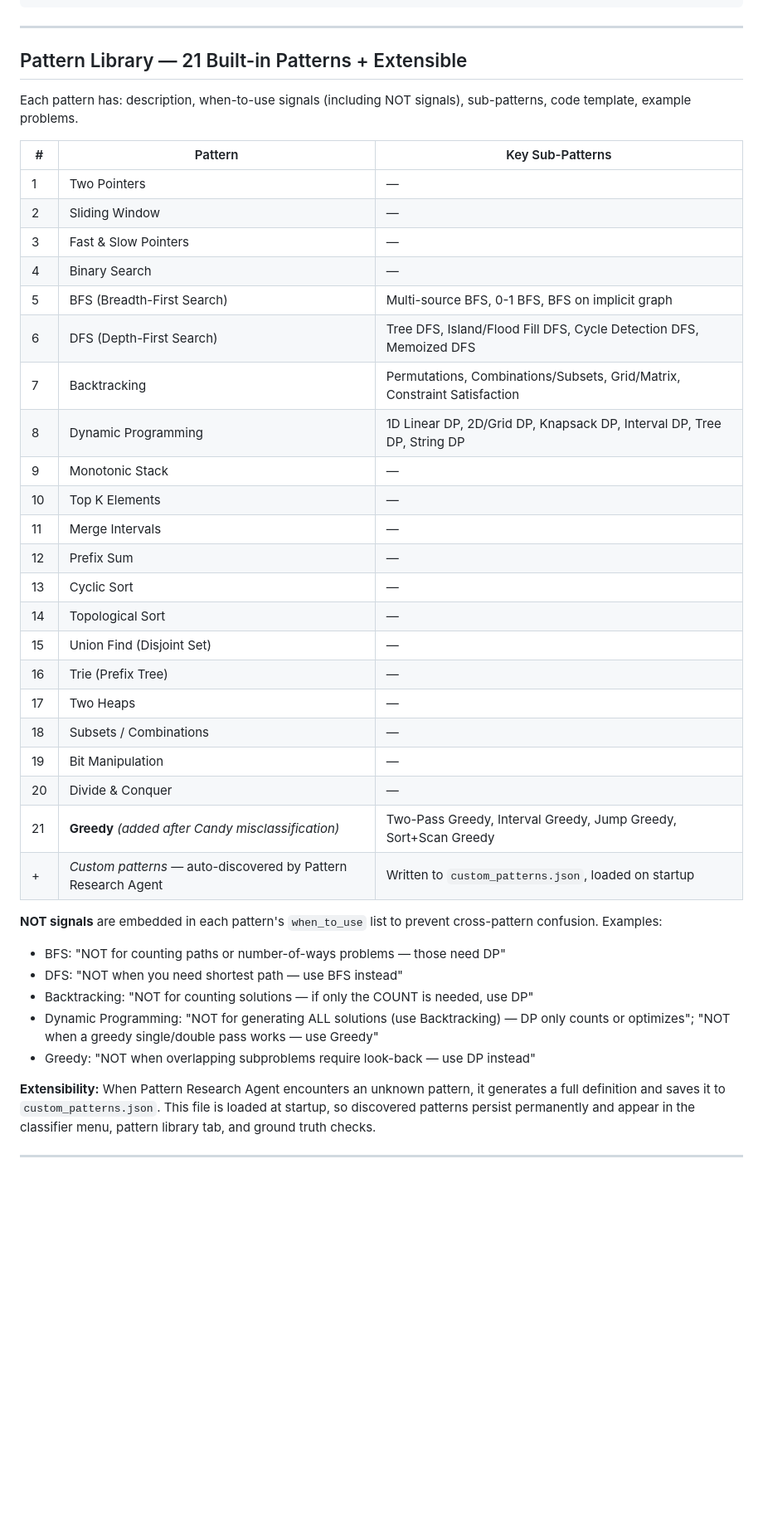
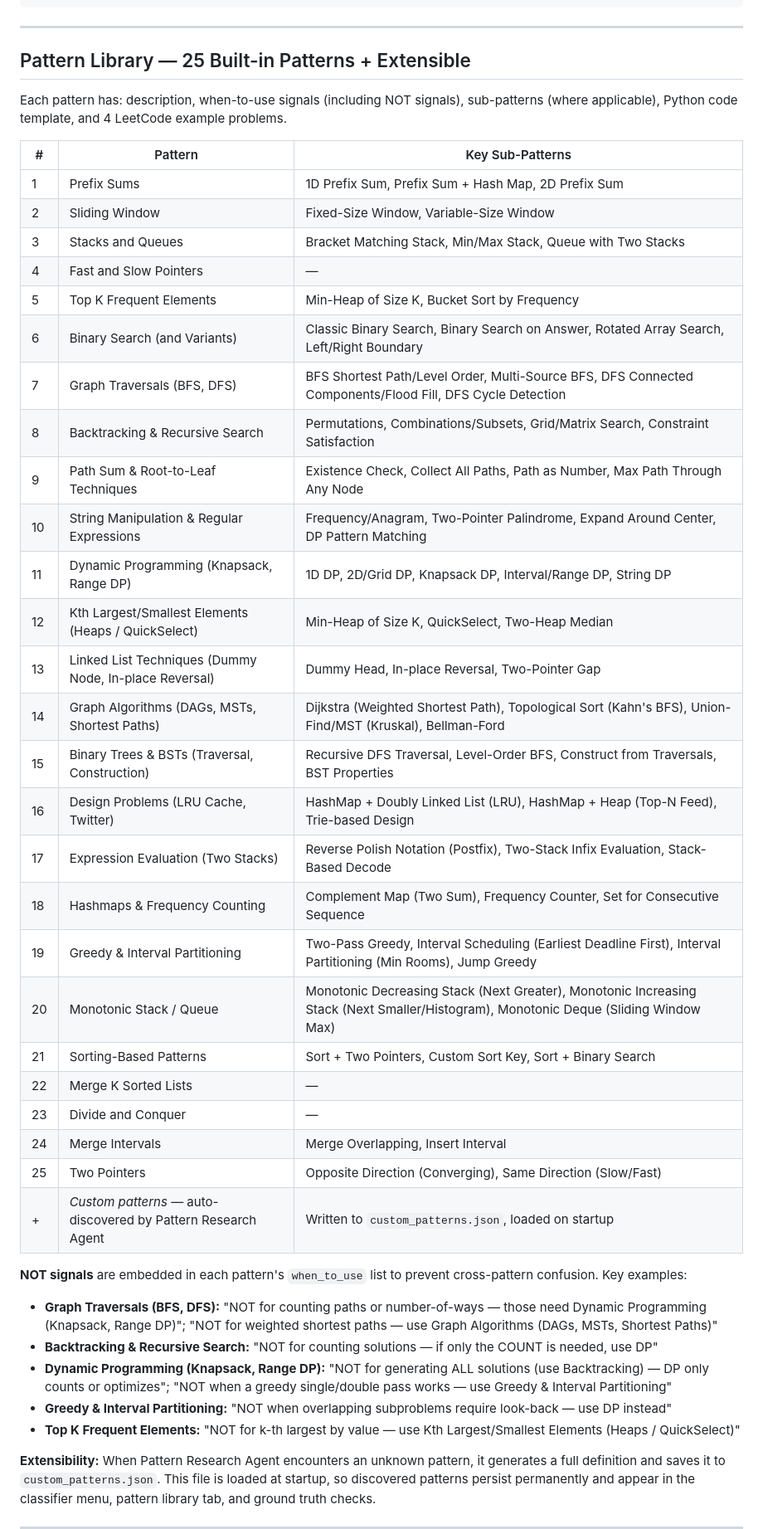
Before and after one commit to ipooja0920/playground_pooja, a Markdown page: GenAI/LeetCoach/PRODUCT_SPEC.md, the part around one of its changes. Shown at 83% size. Drawn GitHub-style; blank space fills up the shorter version.

```diff
--- a/GenAI/LeetCoach/PRODUCT_SPEC.md
+++ b/GenAI/LeetCoach/PRODUCT_SPEC.md
@@ -453,41 +455,45 @@ _compose_instruction(base, agent_name):
 
 ---
 
-## Pattern Library — 21 Built-in Patterns + Extensible
+## Pattern Library — 25 Built-in Patterns + Extensible
 
-Each pattern has: description, when-to-use signals (including NOT signals), sub-patterns, code template, example problems.
+Each pattern has: description, when-to-use signals (including NOT signals), sub-patterns (where applicable), Python code template, and 4 LeetCode example problems.
 
 | # | Pattern | Key Sub-Patterns |
 |---|---------|-----------------|
-| 1 | Two Pointers | — |
-| 2 | Sliding Window | — |
-| 3 | Fast & Slow Pointers | — |
-| 4 | Binary Search | — |
-| 5 | BFS (Breadth-First Search) | Multi-source BFS, 0-1 BFS, BFS on implicit graph |
-| 6 | DFS (Depth-First Search) | Tree DFS, Island/Flood Fill DFS, Cycle Detection DFS, Memoized DFS |
-| 7 | Backtracking | Permutations, Combinations/Subsets, Grid/Matrix, Constraint Satisfaction |
-| 8 | Dynamic Programming | 1D Linear DP, 2D/Grid DP, Knapsack DP, Interval DP, Tree DP, String DP |
-| 9 | Monotonic Stack | — |
-| 10 | Top K Elements | — |
-| 11 | Merge Intervals | — |
-| 12 | Prefix Sum | — |
-| 13 | Cyclic Sort | — |
-| 14 | Topological Sort | — |
-| 15 | Union Find (Disjoint Set) | — |
-| 16 | Trie (Prefix Tree) | — |
-| 17 | Two Heaps | — |
-| 18 | Subsets / Combinations | — |
-| 19 | Bit Manipulation | — |
-| 20 | Divide & Conquer | — |
-| 21 | **Greedy** *(added after Candy misclassification)* | Two-Pass Greedy, Interval Greedy, Jump Greedy, Sort+Scan Greedy |
+| 1 | Prefix Sums | 1D Prefix Sum, Prefix Sum + Hash Map, 2D Prefix Sum |
+| 2 | Sliding Window | Fixed-Size Window, Variable-Size Window |
+| 3 | Stacks and Queues | Bracket Matching Stack, Min/Max Stack, Queue with Two Stacks |
+| 4 | Fast and Slow Pointers | — |
+| 5 | Top K Frequent Elements | Min-Heap of Size K, Bucket Sort by Frequency |
+| 6 | Binary Search (and Variants) | Classic Binary Search, Binary Search on Answer, Rotated Array Search, Left/Right Boundary |
+| 7 | Graph Traversals (BFS, DFS) | BFS Shortest Path/Level Order, Multi-Source BFS, DFS Connected Components/Flood Fill, DFS Cycle Detection |
+| 8 | Backtracking & Recursive Search | Permutations, Combinations/Subsets, Grid/Matrix Search, Constraint Satisfaction |
+| 9 | Path Sum & Root-to-Leaf Techniques | Existence Check, Collect All Paths, Path as Number, Max Path Through Any Node |
+| 10 | String Manipulation & Regular Expressions | Frequency/Anagram, Two-Pointer Palindrome, Expand Around Center, DP Pattern Matching |
+| 11 | Dynamic Programming (Knapsack, Range DP) | 1D DP, 2D/Grid DP, Knapsack DP, Interval/Range DP, String DP |
+| 12 | Kth Largest/Smallest Elements (Heaps / QuickSelect) | Min-Heap of Size K, QuickSelect, Two-Heap Median |
+| 13 | Linked List Techniques (Dummy Node, In-place Reversal) | Dummy Head, In-place Reversal, Two-Pointer Gap |
+| 14 | Graph Algorithms (DAGs, MSTs, Shortest Paths) | Dijkstra (Weighted Shortest Path), Topological Sort (Kahn's BFS), Union-Find/MST (Kruskal), Bellman-Ford |
+| 15 | Binary Trees & BSTs (Traversal, Construction) | Recursive DFS Traversal, Level-Order BFS, Construct from Traversals, BST Properties |
+| 16 | Design Problems (LRU Cache, Twitter) | HashMap + Doubly Linked List (LRU), HashMap + Heap (Top-N Feed), Trie-based Design |
+| 17 | Expression Evaluation (Two Stacks) | Reverse Polish Notation (Postfix), Two-Stack Infix Evaluation, Stack-Based Decode |
+| 18 | Hashmaps & Frequency Counting | Complement Map (Two Sum), Frequency Counter, Set for Consecutive Sequence |
+| 19 | Greedy & Interval Partitioning | Two-Pass Greedy, Interval Scheduling (Earliest Deadline First), Interval Partitioning (Min Rooms), Jump Greedy |
+| 20 | Monotonic Stack / Queue | Monotonic Decreasing Stack (Next Greater), Monotonic Increasing Stack (Next Smaller/Histogram), Monotonic Deque (Sliding Window Max) |
+| 21 | Sorting-Based Patterns | Sort + Two Pointers, Custom Sort Key, Sort + Binary Search |
+| 22 | Merge K Sorted Lists | — |
+| 23 | Divide and Conquer | — |
+| 24 | Merge Intervals | Merge Overlapping, Insert Interval |
+| 25 | Two Pointers | Opposite Direction (Converging), Same Direction (Slow/Fast) |
 | + | *Custom patterns* — auto-discovered by Pattern Research Agent | Written to `custom_patterns.json`, loaded on startup |
 
-**NOT signals** are embedded in each pattern's `when_to_use` list to prevent cross-pattern confusion. Examples:
-- BFS: "NOT for counting paths or number-of-ways problems — those need DP"
-- DFS: "NOT when you need shortest path — use BFS instead"
-- Backtracking: "NOT for counting solutions — if only the COUNT is needed, use DP"
-- Dynamic Programming: "NOT for generating ALL solutions (use Backtracking) — DP only counts or optimizes"; "NOT when a greedy single/double pass works — use Greedy"
-- Greedy: "NOT when overlapping subproblems require look-back — use DP instead"
+**NOT signals** are embedded in each pattern's `when_to_use` list to prevent cross-pattern confusion. Key examples:
+- **Graph Traversals (BFS, DFS):** "NOT for counting paths or number-of-ways — those need Dynamic Programming (Knapsack, Range DP)"; "NOT for weighted shortest paths — use Graph Algorithms (DAGs, MSTs, Shortest Paths)"
+- **Backtracking & Recursive Search:** "NOT for counting solutions — if only the COUNT is needed, use DP"
+- **Dynamic Programming (Knapsack, Range DP):** "NOT for generating ALL solutions (use Backtracking) — DP only counts or optimizes"; "NOT when a greedy single/double pass works — use Greedy & Interval Partitioning"
+- **Greedy & Interval Partitioning:** "NOT when overlapping subproblems require look-back — use DP instead"
+- **Top K Frequent Elements:** "NOT for k-th largest by value — use Kth Largest/Smallest Elements (Heaps / QuickSelect)"
 
 **Extensibility:** When Pattern Research Agent encounters an unknown pattern, it generates a full definition and saves it to `custom_patterns.json`. This file is loaded at startup, so discovered patterns persist permanently and appear in the classifier menu, pattern library tab, and ground truth checks.
 
```
Also changed, not shown: other parts of GenAI/LeetCoach/PRODUCT_SPEC.md (+40 -37 lines).
